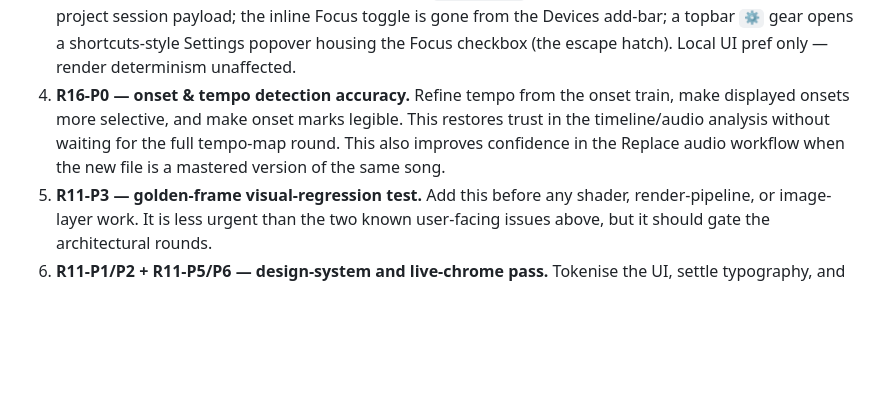
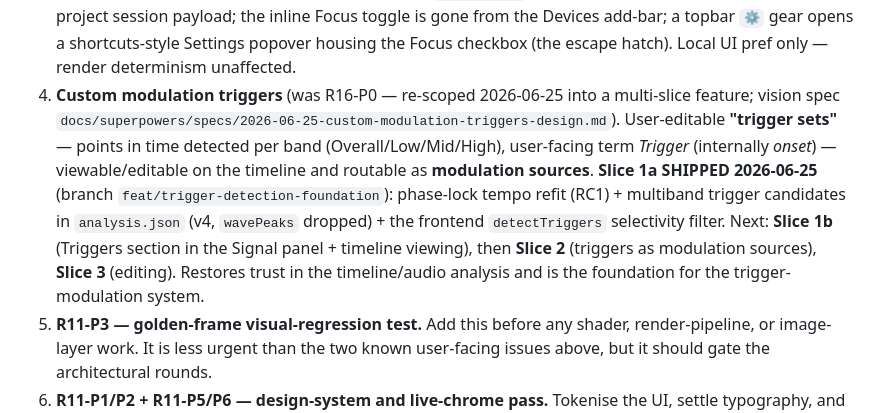
Before and after one commit to MatthewGuile/still-reactive, a Markdown page: docs/ROADMAP.md, the part around the change. Rendered like a GitHub page; blank space fills up the shorter version.

Commit message:
docs: trigger detection foundation (Slice 1a) shipped; item 4 re-scoped
Co-Authored-By: Claude Opus 4.8 <noreply@anthropic.com>

```diff
--- a/docs/ROADMAP.md
+++ b/docs/ROADMAP.md
@@ -152,11 +152,19 @@ round numbers below are historical labels, not priority.
    topbar `⚙` gear opens a shortcuts-style Settings popover housing the Focus
    checkbox (the escape hatch). Local UI pref only — render determinism
    unaffected.
-4. **R16-P0 — onset & tempo detection accuracy.** Refine tempo from the onset
-   train, make displayed onsets more selective, and make onset marks legible.
-   This restores trust in the timeline/audio analysis without waiting for the
-   full tempo-map round. This also improves confidence in the Replace audio
-   workflow when the new file is a mastered version of the same song.
+4. **Custom modulation triggers** (was R16-P0 — re-scoped 2026-06-25 into a
+   multi-slice feature; vision spec
+   `docs/superpowers/specs/2026-06-25-custom-modulation-triggers-design.md`).
+   User-editable **"trigger sets"** — points in time detected per band
+   (Overall/Low/Mid/High), user-facing term *Trigger* (internally *onset*) —
+   viewable/editable on the timeline and routable as **modulation sources**.
+   **Slice 1a SHIPPED 2026-06-25** (branch `feat/trigger-detection-foundation`):
+   phase-lock tempo refit (RC1) + multiband trigger candidates in `analysis.json`
+   (v4, `wavePeaks` dropped) + the frontend `detectTriggers` selectivity filter.
+   Next: **Slice 1b** (Triggers section in the Signal panel + timeline viewing),
+   then **Slice 2** (triggers as modulation sources), **Slice 3** (editing).
+   Restores trust in the timeline/audio analysis and is the foundation for the
+   trigger-modulation system.
 5. **R11-P3 — golden-frame visual-regression test.** Add this before any shader,
    render-pipeline, or image-layer work. It is less urgent than the two known
    user-facing issues above, but it should gate the architectural rounds.
```
